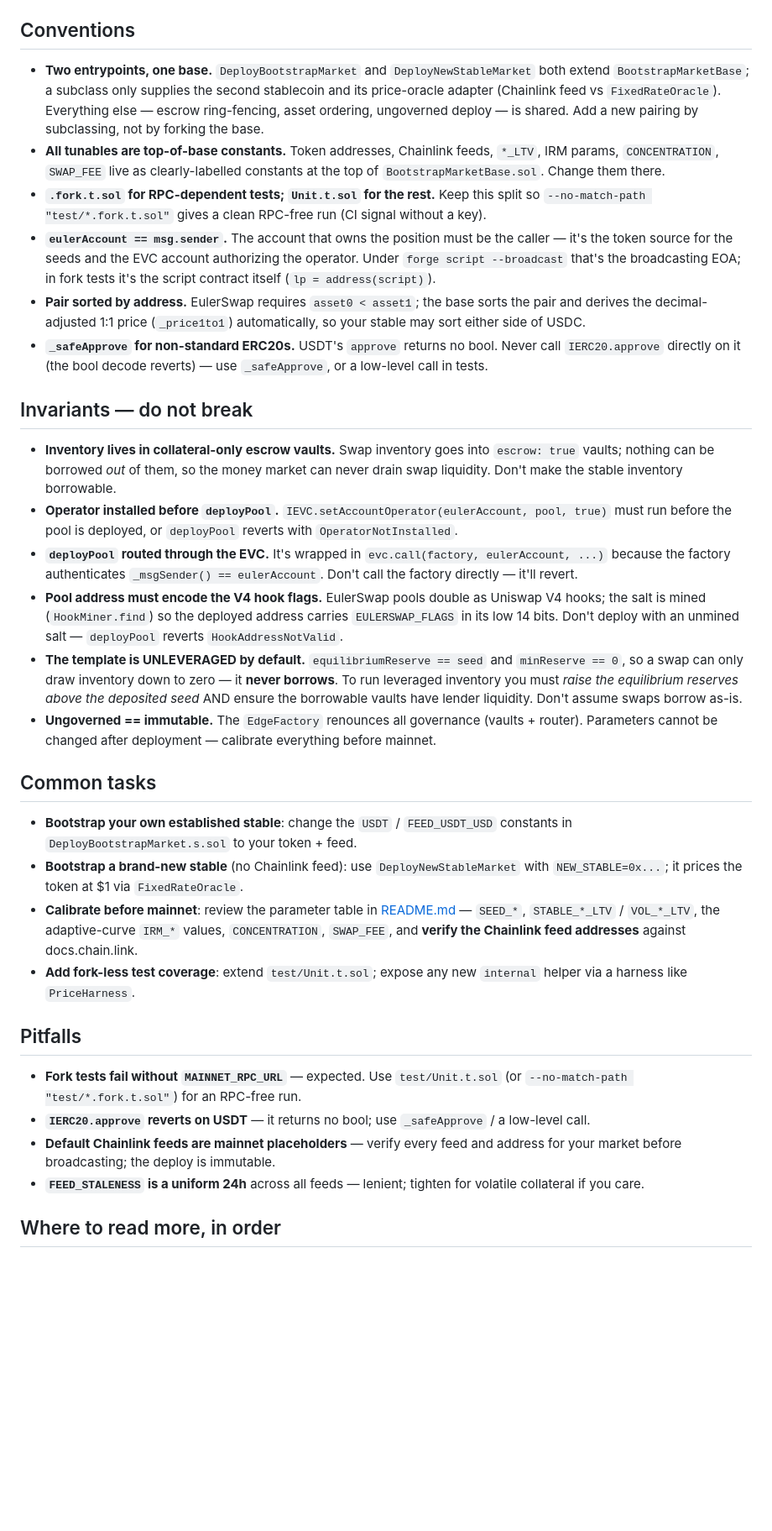
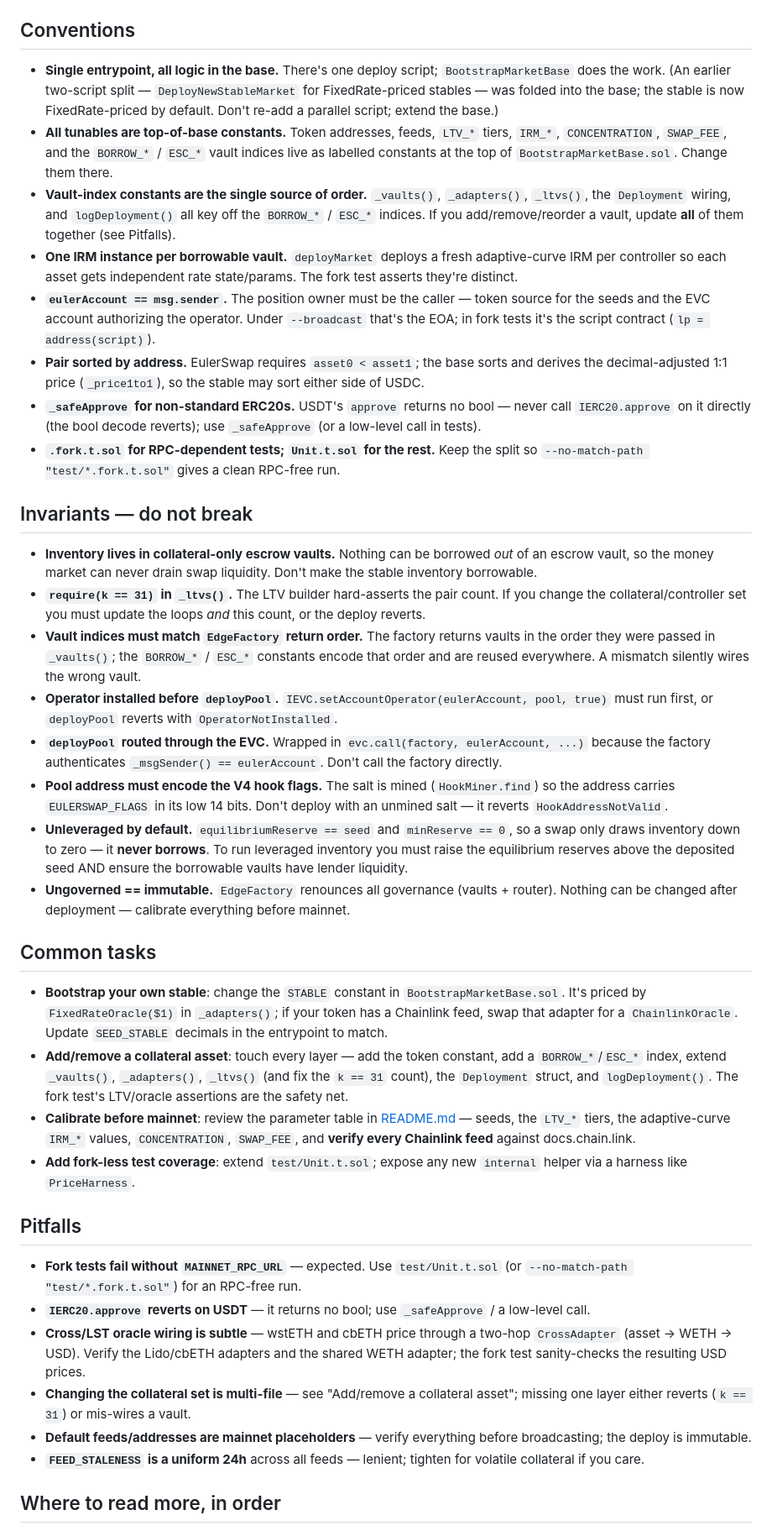
Before and after one commit to euler-mab/eulerswap-liquidity-bootstrap, a Markdown page: AGENTS.md, the part around one of its changes. Shown at 84% size. Drawn GitHub-style; blank space fills up the shorter version.

```diff
--- a/AGENTS.md
+++ b/AGENTS.md
@@ -68,34 +71,40 @@ PRIVATE_KEY=0x... NEW_STABLE=0xYourToken MAINNET_RPC_URL=https://... forge scrip
 
 ## Conventions
 
-- **Two entrypoints, one base.** `DeployBootstrapMarket` and `DeployNewStableMarket` both extend `BootstrapMarketBase`; a subclass only supplies the second stablecoin and its price-oracle adapter (Chainlink feed vs `FixedRateOracle`). Everything else — escrow ring-fencing, asset ordering, ungoverned deploy — is shared. Add a new pairing by subclassing, not by forking the base.
-- **All tunables are top-of-base constants.** Token addresses, Chainlink feeds, `*_LTV`, IRM params, `CONCENTRATION`, `SWAP_FEE` live as clearly-labelled constants at the top of `BootstrapMarketBase.sol`. Change them there.
-- **`.fork.t.sol` for RPC-dependent tests; `Unit.t.sol` for the rest.** Keep this split so `--no-match-path "test/*.fork.t.sol"` gives a clean RPC-free run (CI signal without a key).
-- **`eulerAccount == msg.sender`.** The account that owns the position must be the caller — it's the token source for the seeds and the EVC account authorizing the operator. Under `forge script --broadcast` that's the broadcasting EOA; in fork tests it's the script contract itself (`lp = address(script)`).
-- **Pair sorted by address.** EulerSwap requires `asset0 < asset1`; the base sorts the pair and derives the decimal-adjusted 1:1 price (`_price1to1`) automatically, so your stable may sort either side of USDC.
-- **`_safeApprove` for non-standard ERC20s.** USDT's `approve` returns no bool. Never call `IERC20.approve` directly on it (the bool decode reverts) — use `_safeApprove`, or a low-level call in tests.
+- **Single entrypoint, all logic in the base.** There's one deploy script; `BootstrapMarketBase` does the work. (An earlier two-script split — `DeployNewStableMarket` for FixedRate-priced stables — was folded into the base; the stable is now FixedRate-priced by default. Don't re-add a parallel script; extend the base.)
+- **All tunables are top-of-base constants.** Token addresses, feeds, `LTV_*` tiers, `IRM_*`, `CONCENTRATION`, `SWAP_FEE`, and the `BORROW_*` / `ESC_*` vault indices live as labelled constants at the top of `BootstrapMarketBase.sol`. Change them there.
+- **Vault-index constants are the single source of order.** `_vaults()`, `_adapters()`, `_ltvs()`, the `Deployment` wiring, and `logDeployment()` all key off the `BORROW_*` / `ESC_*` indices. If you add/remove/reorder a vault, update **all** of them together (see Pitfalls).
+- **One IRM instance per borrowable vault.** `deployMarket` deploys a fresh adaptive-curve IRM per controller so each asset gets independent rate state/params. The fork test asserts they're distinct.
+- **`eulerAccount == msg.sender`.** The position owner must be the caller — token source for the seeds and the EVC account authorizing the operator. Under `--broadcast` that's the EOA; in fork tests it's the script contract (`lp = address(script)`).
+- **Pair sorted by address.** EulerSwap requires `asset0 < asset1`; the base sorts and derives the decimal-adjusted 1:1 price (`_price1to1`), so the stable may sort either side of USDC.
+- **`_safeApprove` for non-standard ERC20s.** USDT's `approve` returns no bool — never call `IERC20.approve` on it directly (the bool decode reverts); use `_safeApprove` (or a low-level call in tests).
+- **`.fork.t.sol` for RPC-dependent tests; `Unit.t.sol` for the rest.** Keep the split so `--no-match-path "test/*.fork.t.sol"` gives a clean RPC-free run.
 
 ## Invariants — do not break
 
-- **Inventory lives in collateral-only escrow vaults.** Swap inventory goes into `escrow: true` vaults; nothing can be borrowed *out* of them, so the money market can never drain swap liquidity. Don't make the stable inventory borrowable.
-- **Operator installed before `deployPool`.** `IEVC.setAccountOperator(eulerAccount, pool, true)` must run before the pool is deployed, or `deployPool` reverts with `OperatorNotInstalled`.
-- **`deployPool` routed through the EVC.** It's wrapped in `evc.call(factory, eulerAccount, ...)` because the factory authenticates `_msgSender() == eulerAccount`. Don't call the factory directly — it'll revert.
-- **Pool address must encode the V4 hook flags.** EulerSwap pools double as Uniswap V4 hooks; the salt is mined (`HookMiner.find`) so the deployed address carries `EULERSWAP_FLAGS` in its low 14 bits. Don't deploy with an unmined salt — `deployPool` reverts `HookAddressNotValid`.
-- **The template is UNLEVERAGED by default.** `equilibriumReserve == seed` and `minReserve == 0`, so a swap can only draw inventory down to zero — it **never borrows**. To run leveraged inventory you must *raise the equilibrium reserves above the deposited seed* AND ensure the borrowable vaults have lender liquidity. Don't assume swaps borrow as-is.
-- **Ungoverned == immutable.** The `EdgeFactory` renounces all governance (vaults + router). Parameters cannot be changed after deployment — calibrate everything before mainnet.
+- **Inventory lives in collateral-only escrow vaults.** Nothing can be borrowed *out* of an escrow vault, so the money market can never drain swap liquidity. Don't make the stable inventory borrowable.
+- **`require(k == 31)` in `_ltvs()`.** The LTV builder hard-asserts the pair count. If you change the collateral/controller set you must update the loops *and* this count, or the deploy reverts.
+- **Vault indices must match `EdgeFactory` return order.** The factory returns vaults in the order they were passed in `_vaults()`; the `BORROW_*` / `ESC_*` constants encode that order and are reused everywhere. A mismatch silently wires the wrong vault.
+- **Operator installed before `deployPool`.** `IEVC.setAccountOperator(eulerAccount, pool, true)` must run first, or `deployPool` reverts with `OperatorNotInstalled`.
+- **`deployPool` routed through the EVC.** Wrapped in `evc.call(factory, eulerAccount, ...)` because the factory authenticates `_msgSender() == eulerAccount`. Don't call the factory directly.
+- **Pool address must encode the V4 hook flags.** The salt is mined (`HookMiner.find`) so the address carries `EULERSWAP_FLAGS` in its low 14 bits. Don't deploy with an unmined salt — it reverts `HookAddressNotValid`.
+- **Unleveraged by default.** `equilibriumReserve == seed` and `minReserve == 0`, so a swap only draws inventory down to zero — it **never borrows**. To run leveraged inventory you must raise the equilibrium reserves above the deposited seed AND ensure the borrowable vaults have lender liquidity.
+- **Ungoverned == immutable.** `EdgeFactory` renounces all governance (vaults + router). Nothing can be changed after deployment — calibrate everything before mainnet.
 
 ## Common tasks
 
-- **Bootstrap your own established stable**: change the `USDT` / `FEED_USDT_USD` constants in `DeployBootstrapMarket.s.sol` to your token + feed.
-- **Bootstrap a brand-new stable** (no Chainlink feed): use `DeployNewStableMarket` with `NEW_STABLE=0x...`; it prices the token at $1 via `FixedRateOracle`.
-- **Calibrate before mainnet**: review the parameter table in [README.md](README.md#calibrate-before-mainnet) — `SEED_*`, `STABLE_*_LTV` / `VOL_*_LTV`, the adaptive-curve `IRM_*` values, `CONCENTRATION`, `SWAP_FEE`, and **verify the Chainlink feed addresses** against docs.chain.link.
+- **Bootstrap your own stable**: change the `STABLE` constant in `BootstrapMarketBase.sol`. It's priced by `FixedRateOracle($1)` in `_adapters()`; if your token has a Chainlink feed, swap that adapter for a `ChainlinkOracle`. Update `SEED_STABLE` decimals in the entrypoint to match.
+- **Add/remove a collateral asset**: touch every layer — add the token constant, add a `BORROW_*`/`ESC_*` index, extend `_vaults()`, `_adapters()`, `_ltvs()` (and fix the `k == 31` count), the `Deployment` struct, and `logDeployment()`. The fork test's LTV/oracle assertions are the safety net.
+- **Calibrate before mainnet**: review the parameter table in [README.md](README.md#calibrate-before-mainnet) — seeds, the `LTV_*` tiers, the adaptive-curve `IRM_*` values, `CONCENTRATION`, `SWAP_FEE`, and **verify every Chainlink feed** against docs.chain.link.
 - **Add fork-less test coverage**: extend `test/Unit.t.sol`; expose any new `internal` helper via a harness like `PriceHarness`.
 
 ## Pitfalls
 
 - **Fork tests fail without `MAINNET_RPC_URL`** — expected. Use `test/Unit.t.sol` (or `--no-match-path "test/*.fork.t.sol"`) for an RPC-free run.
 - **`IERC20.approve` reverts on USDT** — it returns no bool; use `_safeApprove` / a low-level call.
-- **Default Chainlink feeds are mainnet placeholders** — verify every feed and address for your market before broadcasting; the deploy is immutable.
+- **Cross/LST oracle wiring is subtle** — wstETH and cbETH price through a two-hop `CrossAdapter` (asset → WETH → USD). Verify the Lido/cbETH adapters and the shared WETH adapter; the fork test sanity-checks the resulting USD prices.
+- **Changing the collateral set is multi-file** — see "Add/remove a collateral asset"; missing one layer either reverts (`k == 31`) or mis-wires a vault.
+- **Default feeds/addresses are mainnet placeholders** — verify everything before broadcasting; the deploy is immutable.
 - **`FEED_STALENESS` is a uniform 24h** across all feeds — lenient; tighten for volatile collateral if you care.
 
 ## Where to read more, in order
```
Also changed, not shown: other parts of AGENTS.md (+24 -21 lines).
